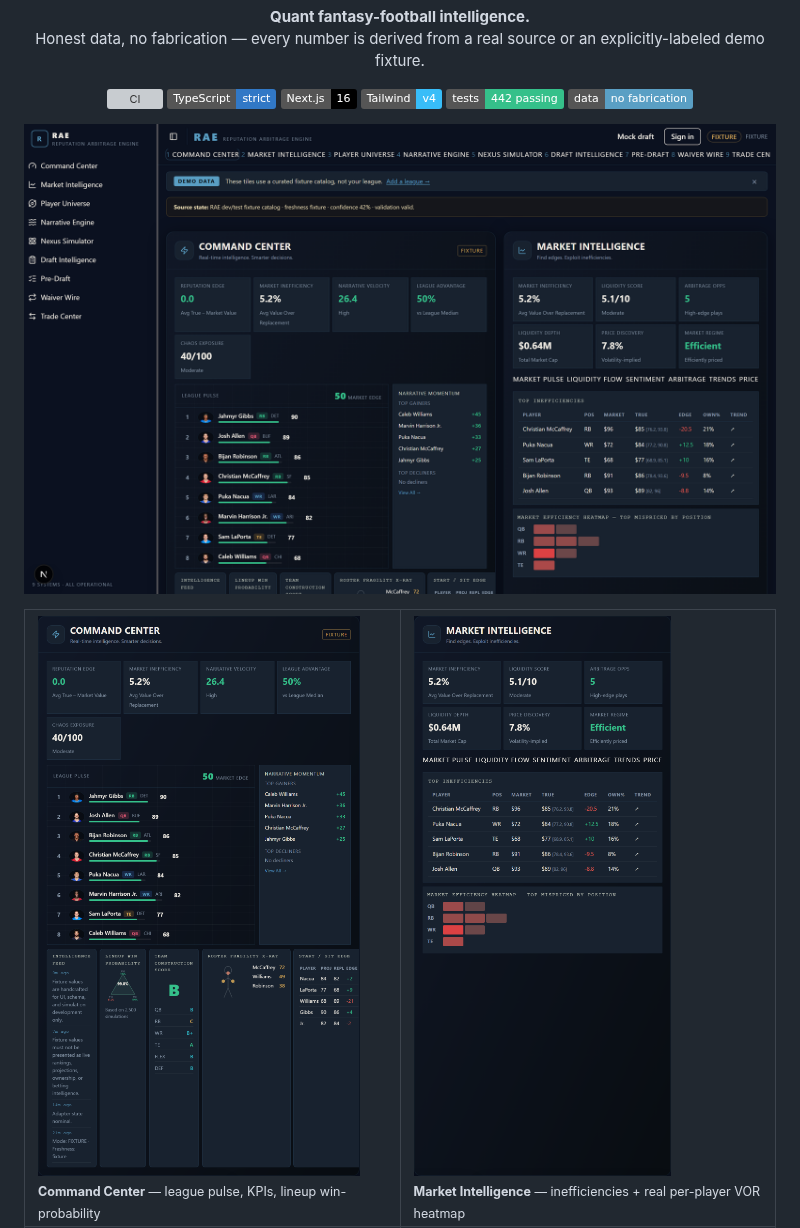
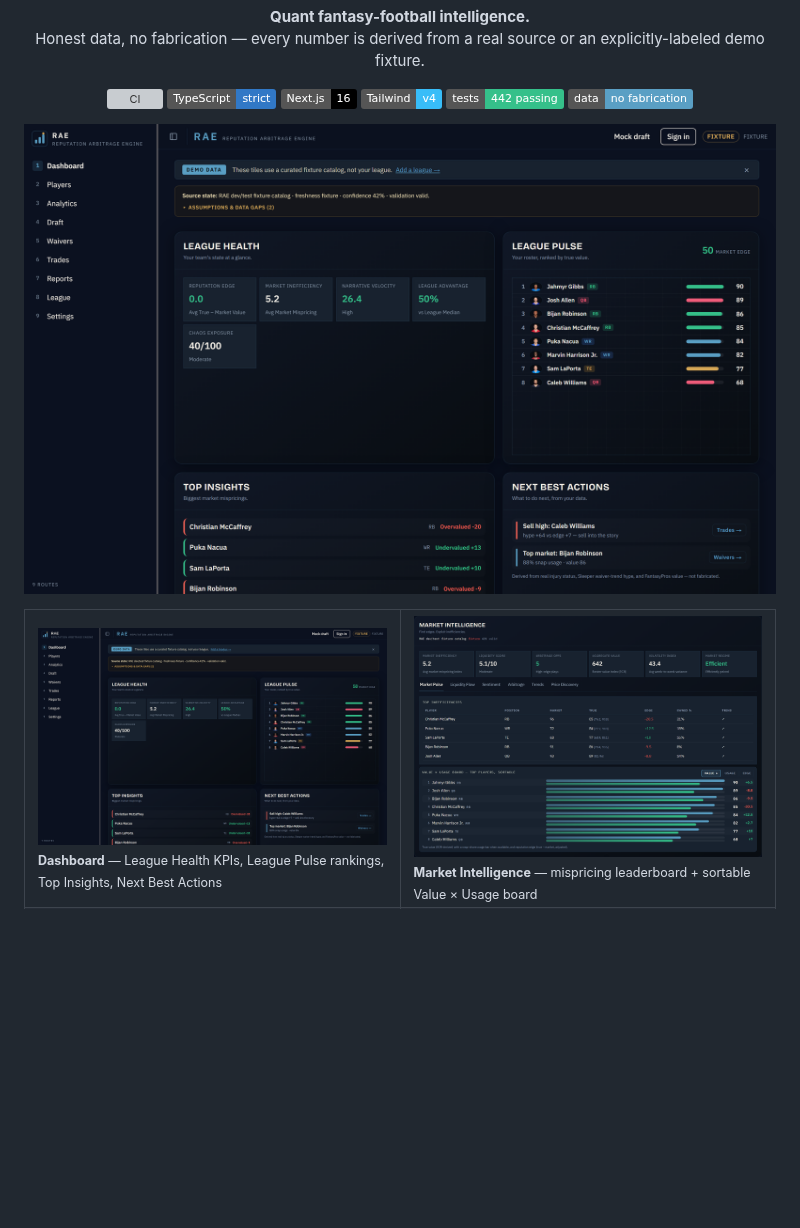
Before and after one commit to jviola1019/fantasy_football_dashboard, a Markdown page: README.md, the part around one of its changes. GitHub-like rendering; pictures changed too: .github/assets/hero.png, .github/assets/shot-command.png, .github/assets/shot-market.png; badges without logos; blank space fills up the shorter version; grey boxes are pictures that could not be loaded.

```diff
--- a/README.md
+++ b/README.md
@@ -24,7 +24,7 @@
 
 <table>
   <tr>
-    <td width="50%"><img src=".github/assets/shot-command.png" alt="Command Center"><br><sub><b>Command Center</b> — league pulse, KPIs, lineup win-probability</sub></td>
-    <td width="50%"><img src=".github/assets/shot-market.png" alt="Market Intelligence"><br><sub><b>Market Intelligence</b> — inefficiencies + real per-player VOR heatmap</sub></td>
+    <td width="50%"><img src=".github/assets/shot-command.png" alt="Dashboard overview"><br><sub><b>Dashboard</b> — League Health KPIs, League Pulse rankings, Top Insights, Next Best Actions</sub></td>
+    <td width="50%"><img src=".github/assets/shot-market.png" alt="Market Intelligence"><br><sub><b>Market Intelligence</b> — mispricing leaderboard + sortable Value × Usage board</sub></td>
   </tr>
   <tr>
```
Also changed, not shown: other parts of README.md (+3 -3 lines), reports/audit-2026-06-11-fable.md (+18 -0 lines), .github/assets/shot-nexus.png, 1 other file.
